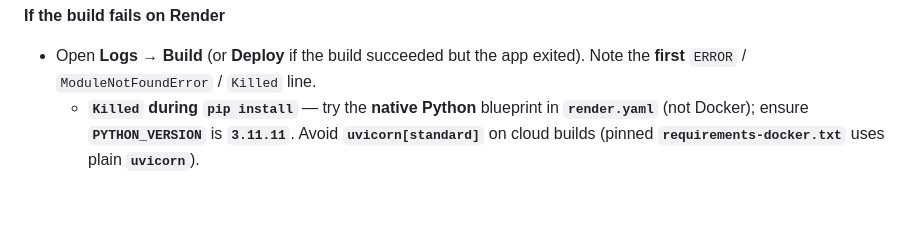
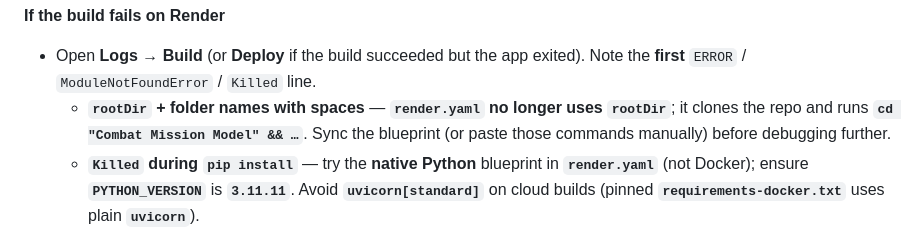
Before and after one commit to Godliver143/c2d2-teambuilder-model, a Markdown page: Combat Mission Model/README.md, the part around the change. Drawn GitHub-style; blank space fills up the shorter version.

Commit message:
docs(render): troubleshoot rootDir vs spaced app path
Co-authored-by: Cursor <cursoragent@cursor.com>

```diff
--- a/Combat Mission Model/README.md
+++ b/Combat Mission Model/README.md
@@ -141,6 +141,7 @@ Free tier **sleeps after idle**: first request after sleep can take **30–60+ s
 **If the build fails on Render**
 
 - Open **Logs** → **Build** (or **Deploy** if the build succeeded but the app exited). Note the **first** `ERROR` / `ModuleNotFoundError` / `Killed` line.
+  - **`rootDir` + folder names with spaces** — **`render.yaml` no longer uses `rootDir`**; it clones the repo and runs **`cd "Combat Mission Model" && …`**. Sync the blueprint (or paste those commands manually) before debugging further.
   - **`Killed` during `pip install`** — try the **native Python** blueprint in **`render.yaml`** (not Docker); ensure **`PYTHON_VERSION`** is **`3.11.11`**. Avoid **`uvicorn[standard]`** on cloud builds (pinned **`requirements-docker.txt`** uses plain **`uvicorn`**).
   - **Wrong Python version** — new Render stacks default to a very new Python; this repo pins **3.11.11** in **`render.yaml`** and **`.python-version`** under **`Combat Mission Model/`**.
   - **Docker-only failures** (`COPY`, image build): use Option A/B (native Python) above, or a paid **Docker** pipeline with more memory.
```
